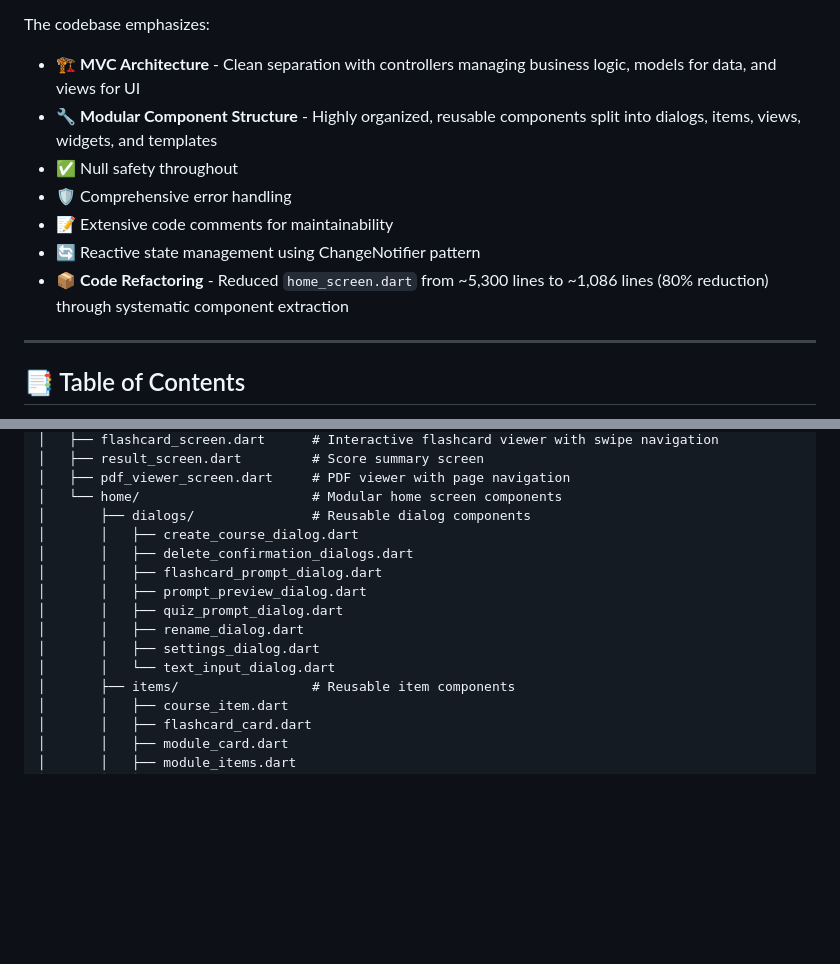
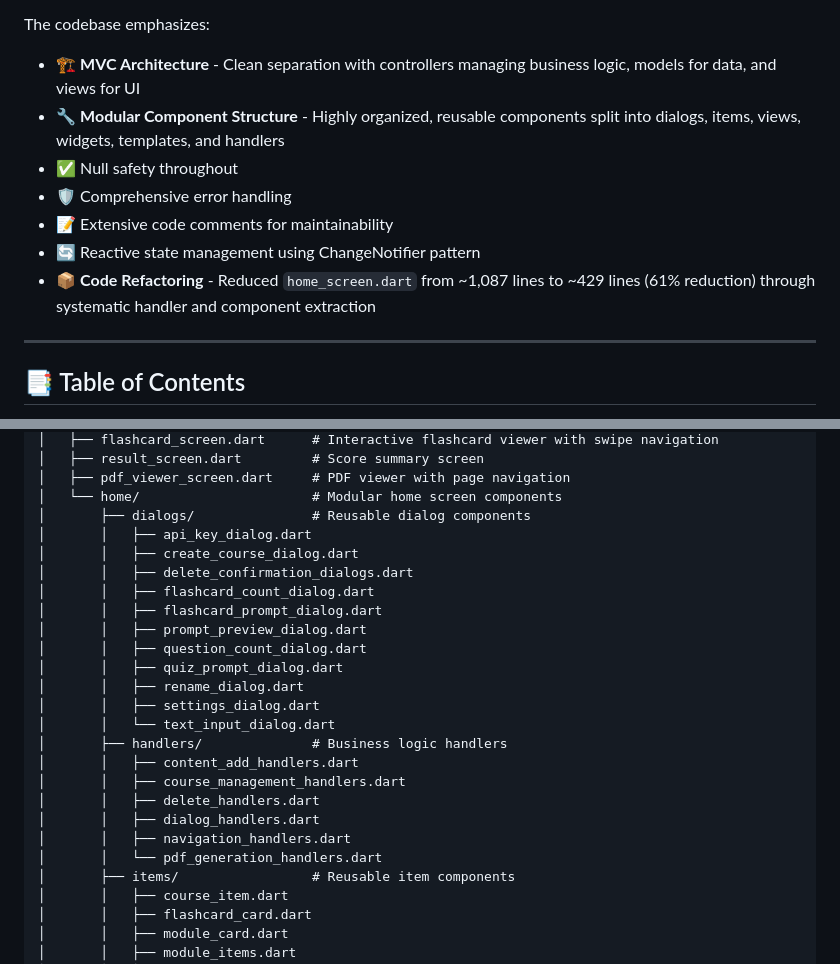
Before and after one commit to osmandemiroz/testmaker, a Markdown page: README.md, 2 parts joined by grey strips. GitHub-like rendering; blank space fills up the shorter version.

```diff
--- a/README.md
+++ b/README.md
@@ -68,12 +68,12 @@ TestMaker follows **Apple's Human Interface Guidelines** to deliver an exception
 
 The codebase emphasizes:
 - 🏗️ **MVC Architecture** - Clean separation with controllers managing business logic, models for data, and views for UI
-- 🔧 **Modular Component Structure** - Highly organized, reusable components split into dialogs, items, views, widgets, and templates
+- 🔧 **Modular Component Structure** - Highly organized, reusable components split into dialogs, items, views, widgets, templates, and handlers
 - ✅ Null safety throughout
 - 🛡️ Comprehensive error handling
 - 📝 Extensive code comments for maintainability
 - 🔄 Reactive state management using ChangeNotifier pattern
-- 📦 **Code Refactoring** - Reduced `home_screen.dart` from ~5,300 lines to ~1,086 lines (80% reduction) through systematic component extraction
+- 📦 **Code Refactoring** - Reduced `home_screen.dart` from ~1,087 lines to ~429 lines (61% reduction) through systematic handler and component extraction
 
 ---
 
@@ -317,14 +317,24 @@ lib/
 │   ├── pdf_viewer_screen.dart     # PDF viewer with page navigation
 │   └── home/                      # Modular home screen components
 │       ├── dialogs/               # Reusable dialog components
+│       │   ├── api_key_dialog.dart
 │       │   ├── create_course_dialog.dart
 │       │   ├── delete_confirmation_dialogs.dart
+│       │   ├── flashcard_count_dialog.dart
 │       │   ├── flashcard_prompt_dialog.dart
 │       │   ├── prompt_preview_dialog.dart
+│       │   ├── question_count_dialog.dart
 │       │   ├── quiz_prompt_dialog.dart
 │       │   ├── rename_dialog.dart
 │       │   ├── settings_dialog.dart
 │       │   └── text_input_dialog.dart
+│       ├── handlers/              # Business logic handlers
+│       │   ├── content_add_handlers.dart
+│       │   ├── course_management_handlers.dart
+│       │   ├── delete_handlers.dart
+│       │   ├── dialog_handlers.dart
+│       │   ├── navigation_handlers.dart
+│       │   └── pdf_generation_handlers.dart
 │       ├── items/                 # Reusable item components
 │       │   ├── course_item.dart
 │       │   ├── flashcard_card.dart
```
Also changed, not shown: other parts of README.md (+18 -5 lines).
